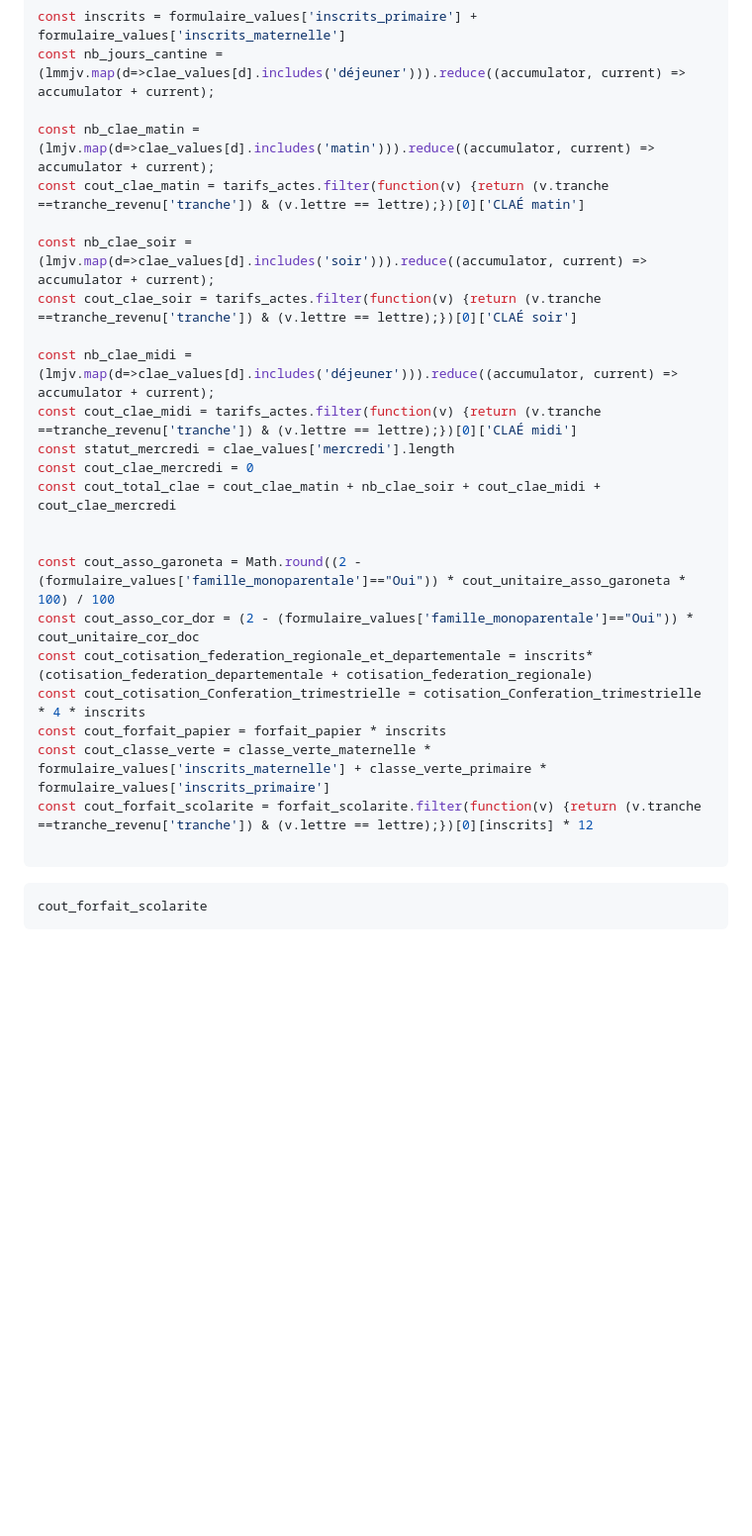
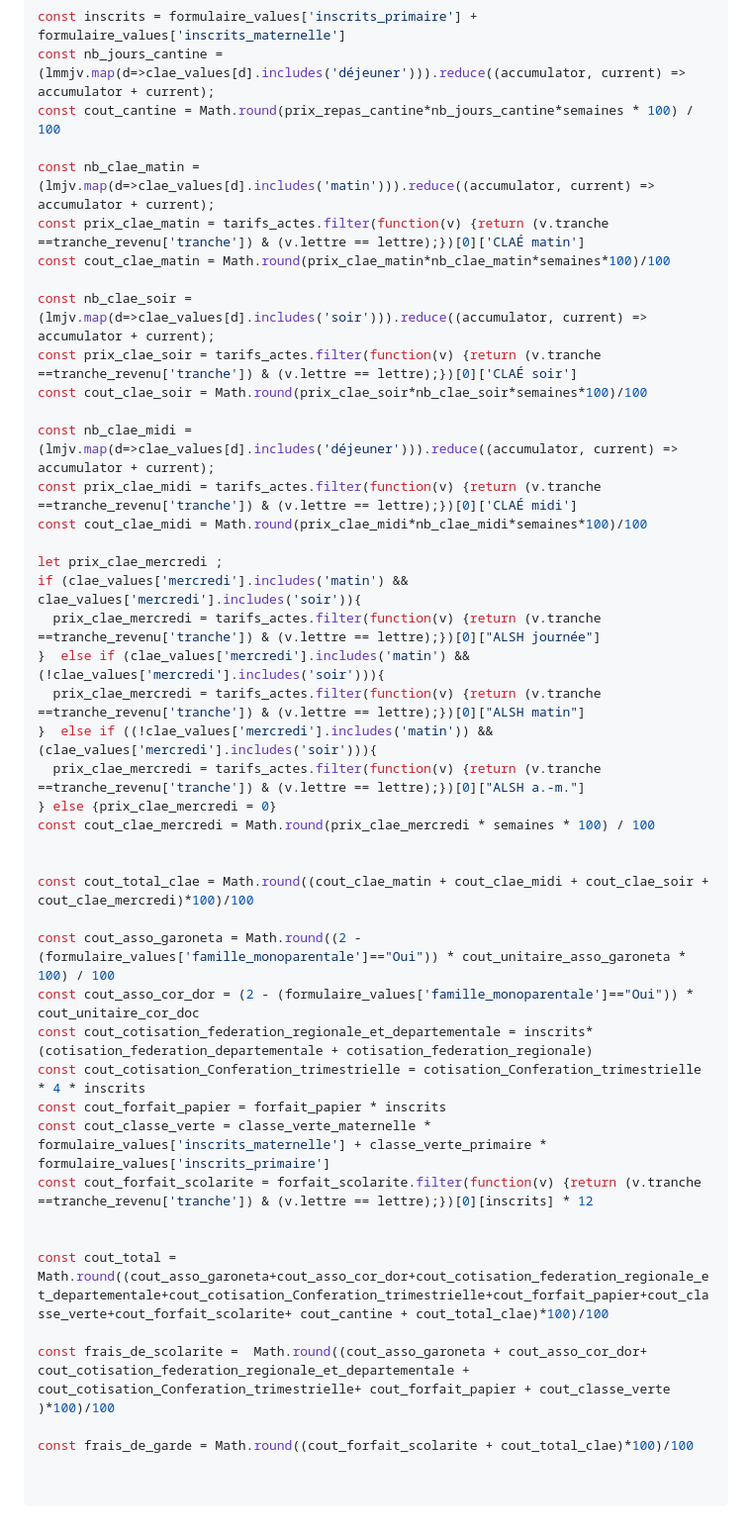
Before and after one commit to Calandreta-de-Garoneta/simulateur_calandreta_garoneta, a Markdown page: simulateur_garoneta/src/index.md, the part around one of its changes. Shown at 99% size. GitHub-like rendering; blank space fills up the shorter version.

````diff
--- a/simulateur_garoneta/src/index.md
+++ b/simulateur_garoneta/src/index.md
@@ -196,22 +220,35 @@ const prix_repas_cantine =  tarifs_actes.filter(function(v) {return (v.tranche =
 const inscrits = formulaire_values['inscrits_primaire'] + formulaire_values['inscrits_maternelle']
 const nb_jours_cantine = (lmmjv.map(d=>clae_values[d].includes('déjeuner'))).reduce((accumulator, current) =>
 accumulator + current);
+const cout_cantine = Math.round(prix_repas_cantine*nb_jours_cantine*semaines * 100) / 100
 
 const nb_clae_matin =  (lmjv.map(d=>clae_values[d].includes('matin'))).reduce((accumulator, current) =>
 accumulator + current);
-const cout_clae_matin = tarifs_actes.filter(function(v) {return (v.tranche ==tranche_revenu['tranche']) & (v.lettre == lettre);})[0]['CLAÉ matin']
+const prix_clae_matin = tarifs_actes.filter(function(v) {return (v.tranche ==tranche_revenu['tranche']) & (v.lettre == lettre);})[0]['CLAÉ matin']
+const cout_clae_matin = Math.round(prix_clae_matin*nb_clae_matin*semaines*100)/100
 
 const nb_clae_soir =  (lmjv.map(d=>clae_values[d].includes('soir'))).reduce((accumulator, current) =>
 accumulator + current);
-const cout_clae_soir = tarifs_actes.filter(function(v) {return (v.tranche ==tranche_revenu['tranche']) & (v.lettre == lettre);})[0]['CLAÉ soir']
+const prix_clae_soir = tarifs_actes.filter(function(v) {return (v.tranche ==tranche_revenu['tranche']) & (v.lettre == lettre);})[0]['CLAÉ soir']
+const cout_clae_soir = Math.round(prix_clae_soir*nb_clae_soir*semaines*100)/100
 
 const nb_clae_midi =  (lmjv.map(d=>clae_values[d].includes('déjeuner'))).reduce((accumulator, current) =>
 accumulator + current);
-const cout_clae_midi = tarifs_actes.filter(function(v) {return (v.tranche ==tranche_revenu['tranche']) & (v.lettre == lettre);})[0]['CLAÉ midi']
-const statut_mercredi = clae_values['mercredi'].length
-const cout_clae_mercredi = 0
-const cout_total_clae = cout_clae_matin + nb_clae_soir + cout_clae_midi + cout_clae_mercredi
+const prix_clae_midi = tarifs_actes.filter(function(v) {return (v.tranche ==tranche_revenu['tranche']) & (v.lettre == lettre);})[0]['CLAÉ midi']
+const cout_clae_midi = Math.round(prix_clae_midi*nb_clae_midi*semaines*100)/100
 
+let prix_clae_mercredi ;
+if (clae_values['mercredi'].includes('matin') && clae_values['mercredi'].includes('soir')){
+  prix_clae_mercredi = tarifs_actes.filter(function(v) {return (v.tranche ==tranche_revenu['tranche']) & (v.lettre == lettre);})[0]["ALSH journée"]
+}  else if (clae_values['mercredi'].includes('matin') && (!clae_values['mercredi'].includes('soir'))){
+  prix_clae_mercredi = tarifs_actes.filter(function(v) {return (v.tranche ==tranche_revenu['tranche']) & (v.lettre == lettre);})[0]["ALSH matin"]
+}  else if ((!clae_values['mercredi'].includes('matin')) && (clae_values['mercredi'].includes('soir'))){
+  prix_clae_mercredi = tarifs_actes.filter(function(v) {return (v.tranche ==tranche_revenu['tranche']) & (v.lettre == lettre);})[0]["ALSH a.-m."]
+} else {prix_clae_mercredi = 0}
+const cout_clae_mercredi = Math.round(prix_clae_mercredi * semaines * 100) / 100
+
+
+const cout_total_clae = Math.round((cout_clae_matin + cout_clae_midi + cout_clae_soir + cout_clae_mercredi)*100)/100
 
 const cout_asso_garoneta = Math.round((2 - (formulaire_values['famille_monoparentale']=="Oui")) * cout_unitaire_asso_garoneta * 100) / 100
 const cout_asso_cor_dor = (2 - (formulaire_values['famille_monoparentale']=="Oui")) * cout_unitaire_cor_doc
@@ -221,10 +258,12 @@ const cout_forfait_papier = forfait_papier * inscrits
 const cout_classe_verte = classe_verte_maternelle * formulaire_values['inscrits_maternelle'] + classe_verte_primaire * formulaire_values['inscrits_primaire']
 const cout_forfait_scolarite = forfait_scolarite.filter(function(v) {return (v.tranche ==tranche_revenu['tranche']) & (v.lettre == lettre);})[0][inscrits] * 12
 
-```
+
+const cout_total = Math.round((cout_asso_garoneta+cout_asso_cor_dor+cout_cotisation_federation_regionale_et_departementale+cout_cotisation_Conferation_trimestrielle+cout_forfait_papier+cout_classe_verte+cout_forfait_scolarite+ cout_cantine + cout_total_clae)*100)/100
+
+const frais_de_scolarite =  Math.round((cout_asso_garoneta + cout_asso_cor_dor+ cout_cotisation_federation_regionale_et_departementale + cout_cotisation_Conferation_trimestrielle+ cout_forfait_papier + cout_classe_verte )*100)/100
+
+const frais_de_garde = Math.round((cout_forfait_scolarite + cout_total_clae)*100)/100
 
 
-
-```js
-cout_forfait_scolarite
 ```
````
Also changed, not shown: other parts of simulateur_garoneta/src/index.md (+39 -15 lines).
